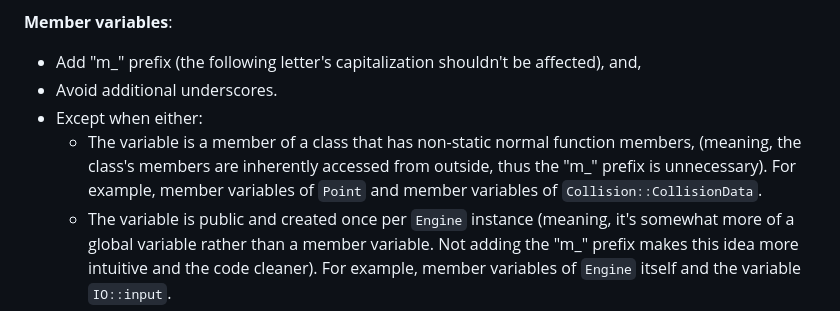
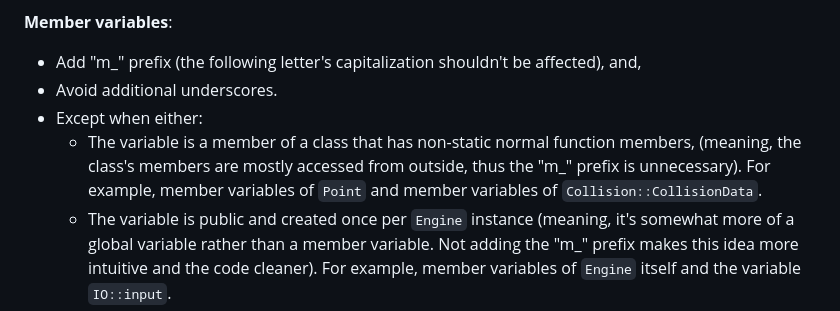
Before and after one commit to TheRealKaup/KTech, a Markdown page: documentation/style.md, the part around the change. Rendered like a GitHub page.

```diff
--- a/documentation/style.md
+++ b/documentation/style.md
@@ -21,7 +21,7 @@ Table of Contents:
 - Add "m_" prefix (the following letter's capitalization shouldn't be affected), and,
 - Avoid additional underscores.
 - Except when either:
-    - The variable is a member of a class that has non-static normal function members, (meaning, the class's members are inherently accessed from outside, thus the "m_" prefix is unnecessary). For example, member variables of `Point` and member variables of `Collision::CollisionData`.
+    - The variable is a member of a class that has non-static normal function members, (meaning, the class's members are mostly accessed from outside, thus the "m_" prefix is unnecessary). For example, member variables of `Point` and member variables of `Collision::CollisionData`.
     - The variable is public and created once per `Engine` instance (meaning, it's somewhat more of a global variable rather than a member variable. Not adding the "m_" prefix makes this idea more intuitive and the code cleaner). For example, member variables of `Engine` itself and the variable `IO::input`.
     - The variable is a reference or a pointer to `Engine`, or to a variable that is created once per `Engine` instance (similar idea behind the last case). For example, `Object::engine` and a hypothetical pointer to `Memory::maps`.
 
```
